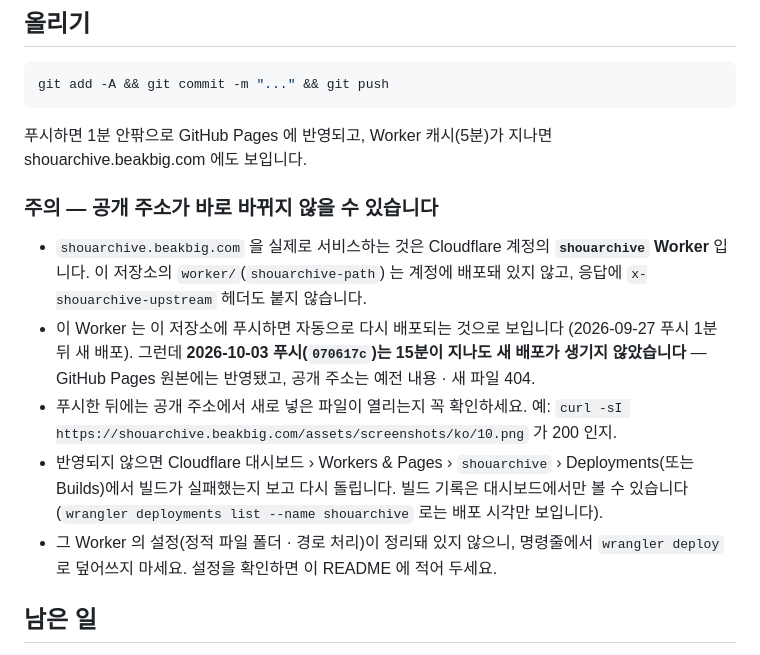
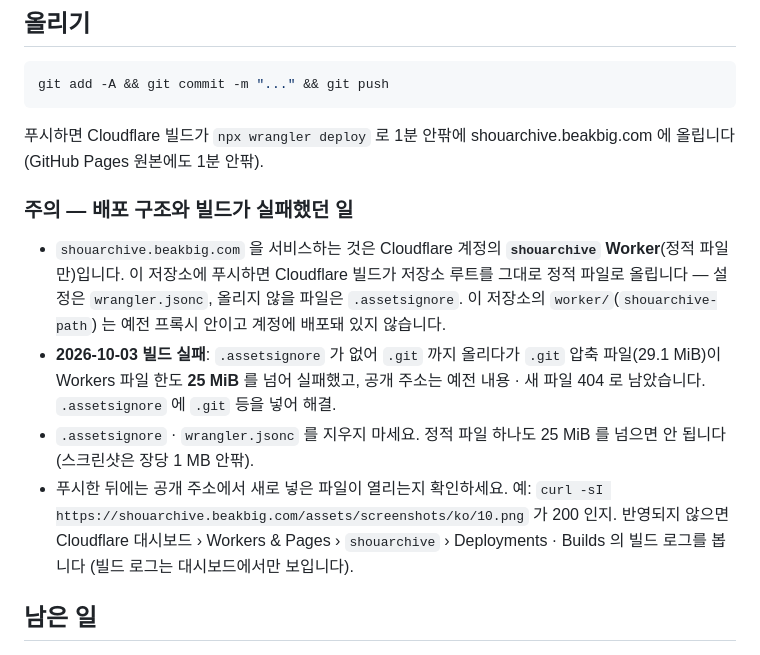
Before and after one commit to BeakBig/shouarchive-site, a Markdown page: README.md, the part around the change. Drawn GitHub-style.

Commit message:
README: 배포 구조 · 빌드 실패 원인(.git 25 MiB 한도)과 해결 기록
Co-Authored-By: Claude Opus 5.5 <noreply@anthropic.com>
Claude-Session: https://claude.ai/code/session_017QjNQV2zYNY3Bwqksgp1ep

````diff
--- a/README.md
+++ b/README.md
@@ -32,15 +32,14 @@ App Store Connect 에 넣는 URL:
 git add -A && git commit -m "..." && git push
 ```
 
-푸시하면 1분 안팎으로 GitHub Pages 에 반영되고, Worker 캐시(5분)가 지나면 shouarchive.beakbig.com 에도 보입니다.
+푸시하면 Cloudflare 빌드가 `npx wrangler deploy` 로 1분 안팎에 shouarchive.beakbig.com 에 올립니다 (GitHub Pages 원본에도 1분 안팎).
 
-### 주의 — 공개 주소가 바로 바뀌지 않을 수 있습니다
+### 주의 — 배포 구조와 빌드가 실패했던 일
 
-- `shouarchive.beakbig.com` 을 실제로 서비스하는 것은 Cloudflare 계정의 **`shouarchive` Worker** 입니다. 이 저장소의 `worker/`(`shouarchive-path`) 는 계정에 배포돼 있지 않고, 응답에 `x-shouarchive-upstream` 헤더도 붙지 않습니다.
-- 이 Worker 는 이 저장소에 푸시하면 자동으로 다시 배포되는 것으로 보입니다 (2026-09-27 푸시 1분 뒤 새 배포). 그런데 **2026-10-03 푸시(`070617c`)는 15분이 지나도 새 배포가 생기지 않았습니다** — GitHub Pages 원본에는 반영됐고, 공개 주소는 예전 내용 · 새 파일 404.
-- 푸시한 뒤에는 공개 주소에서 새로 넣은 파일이 열리는지 꼭 확인하세요. 예: `curl -sI https://shouarchive.beakbig.com/assets/screenshots/ko/10.png` 가 200 인지.
-- 반영되지 않으면 Cloudflare 대시보드 › Workers & Pages › `shouarchive` › Deployments(또는 Builds)에서 빌드가 실패했는지 보고 다시 돌립니다. 빌드 기록은 대시보드에서만 볼 수 있습니다 (`wrangler deployments list --name shouarchive` 로는 배포 시각만 보입니다).
-- 그 Worker 의 설정(정적 파일 폴더 · 경로 처리)이 정리돼 있지 않으니, 명령줄에서 `wrangler deploy` 로 덮어쓰지 마세요. 설정을 확인하면 이 README 에 적어 두세요.
+- `shouarchive.beakbig.com` 을 서비스하는 것은 Cloudflare 계정의 **`shouarchive` Worker**(정적 파일만)입니다. 이 저장소에 푸시하면 Cloudflare 빌드가 저장소 루트를 그대로 정적 파일로 올립니다 — 설정은 `wrangler.jsonc`, 올리지 않을 파일은 `.assetsignore`. 이 저장소의 `worker/`(`shouarchive-path`) 는 예전 프록시 안이고 계정에 배포돼 있지 않습니다.
+- **2026-10-03 빌드 실패**: `.assetsignore` 가 없어 `.git` 까지 올리다가 `.git` 압축 파일(29.1 MiB)이 Workers 파일 한도 **25 MiB** 를 넘어 실패했고, 공개 주소는 예전 내용 · 새 파일 404 로 남았습니다. `.assetsignore` 에 `.git` 등을 넣어 해결.
+- `.assetsignore` · `wrangler.jsonc` 를 지우지 마세요. 정적 파일 하나도 25 MiB 를 넘으면 안 됩니다 (스크린샷은 장당 1 MB 안팎).
+- 푸시한 뒤에는 공개 주소에서 새로 넣은 파일이 열리는지 확인하세요. 예: `curl -sI https://shouarchive.beakbig.com/assets/screenshots/ko/10.png` 가 200 인지. 반영되지 않으면 Cloudflare 대시보드 › Workers & Pages › `shouarchive` › Deployments · Builds 의 빌드 로그를 봅니다 (빌드 로그는 대시보드에서만 보입니다).
 
 ## 남은 일
 
````
